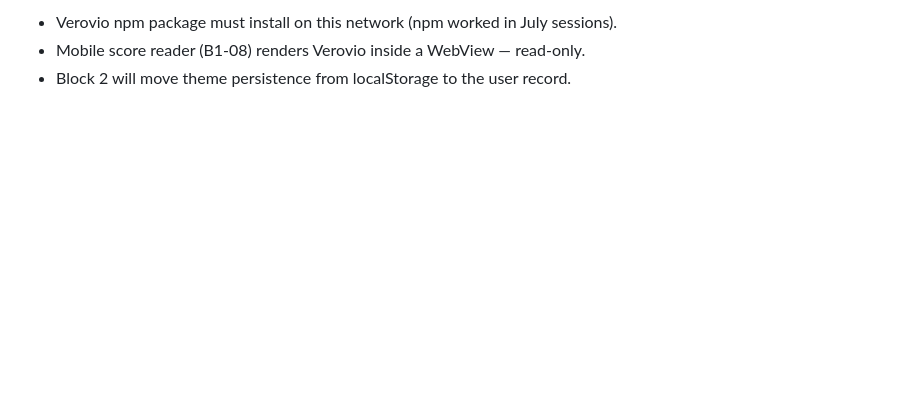
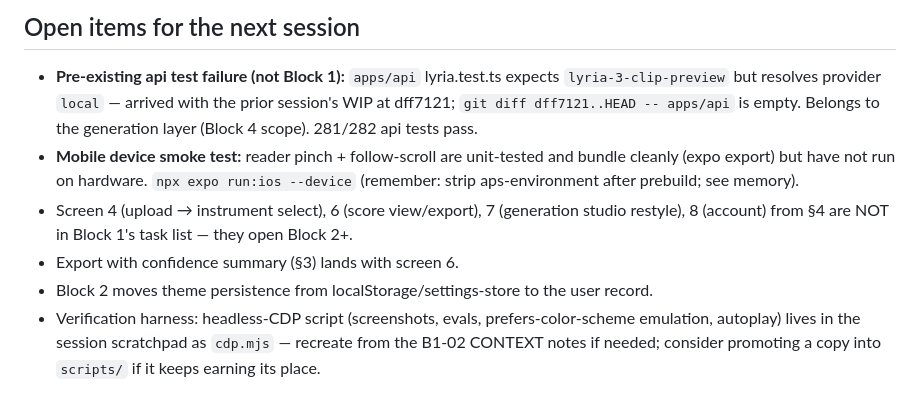
Before and after one commit to KhalidIbrahem/somali-music-archive, a Markdown page: CONTEXT.md, the part around one of its changes. Drawn GitHub-style; blank space fills up the shorter version.

```diff
--- a/CONTEXT.md
+++ b/CONTEXT.md
@@ -52,4 +52,19 @@ always the lightest surface on screen.
 
-- Verovio npm package must install on this network (npm worked in July sessions).
-- Mobile score reader (B1-08) renders Verovio inside a WebView — read-only.
-- Block 2 will move theme persistence from localStorage to the user record.
+## Open items for the next session
+
+- **Pre-existing api test failure (not Block 1):** `apps/api` lyria.test.ts expects
+  `lyria-3-clip-preview` but resolves provider `local` — arrived with the prior
+  session's WIP at dff7121; `git diff dff7121..HEAD -- apps/api` is empty. Belongs
+  to the generation layer (Block 4 scope). 281/282 api tests pass.
+- **Mobile device smoke test:** reader pinch + follow-scroll are unit-tested and
+  bundle cleanly (expo export) but have not run on hardware. `npx expo run:ios
+  --device` (remember: strip aps-environment after prebuild; see memory).
+- Screen 4 (upload → instrument select), 6 (score view/export), 7 (generation
+  studio restyle), 8 (account) from §4 are NOT in Block 1's task list — they open
+  Block 2+.
+- Export with confidence summary (§3) lands with screen 6.
+- Block 2 moves theme persistence from localStorage/settings-store to the user record.
+- Verification harness: headless-CDP script (screenshots, evals, prefers-color-scheme
+  emulation, autoplay) lives in the session scratchpad as `cdp.mjs` — recreate from
+  the B1-02 CONTEXT notes if needed; consider promoting a copy into `scripts/` if it
+  keeps earning its place.
```
Also changed, not shown: other parts of CONTEXT.md (+10 -10 lines).
